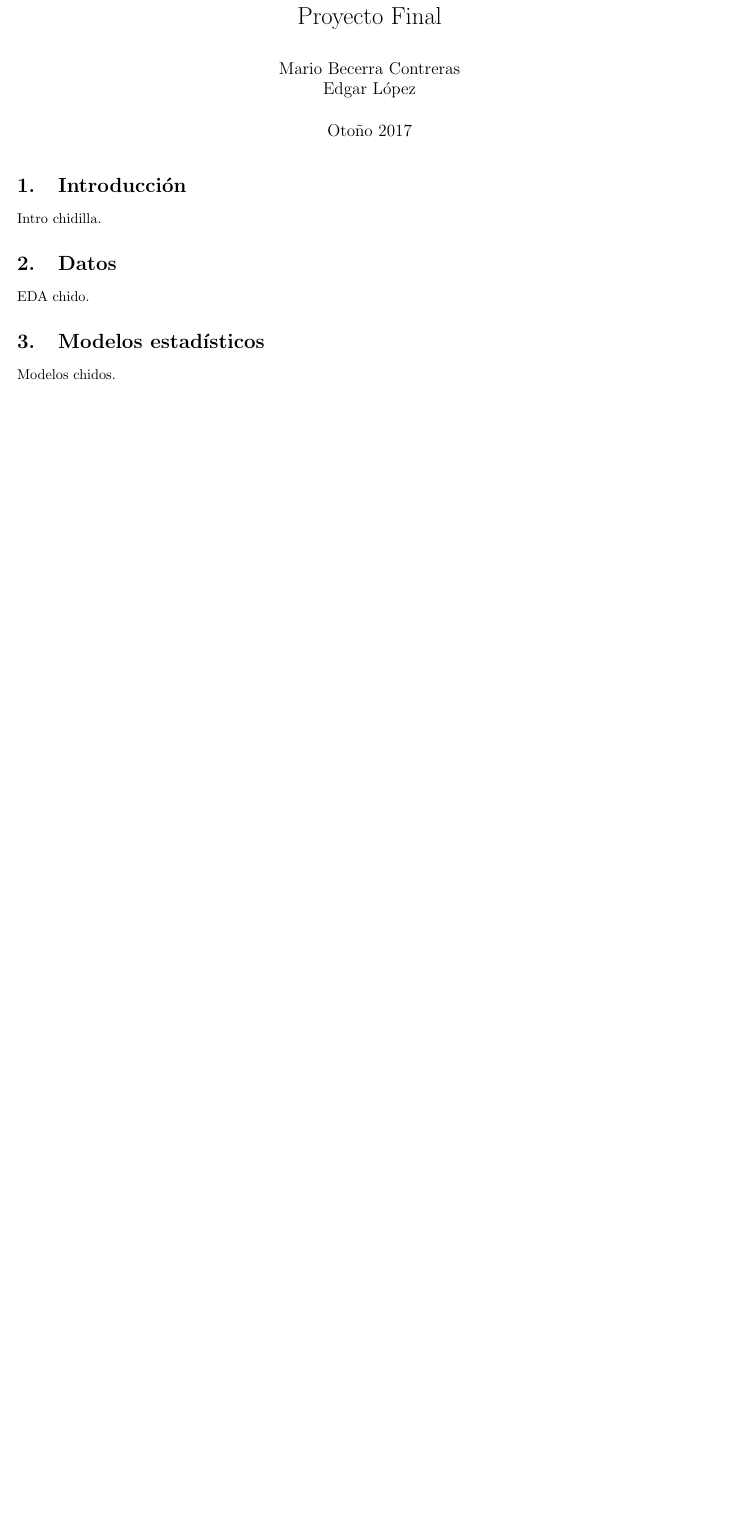
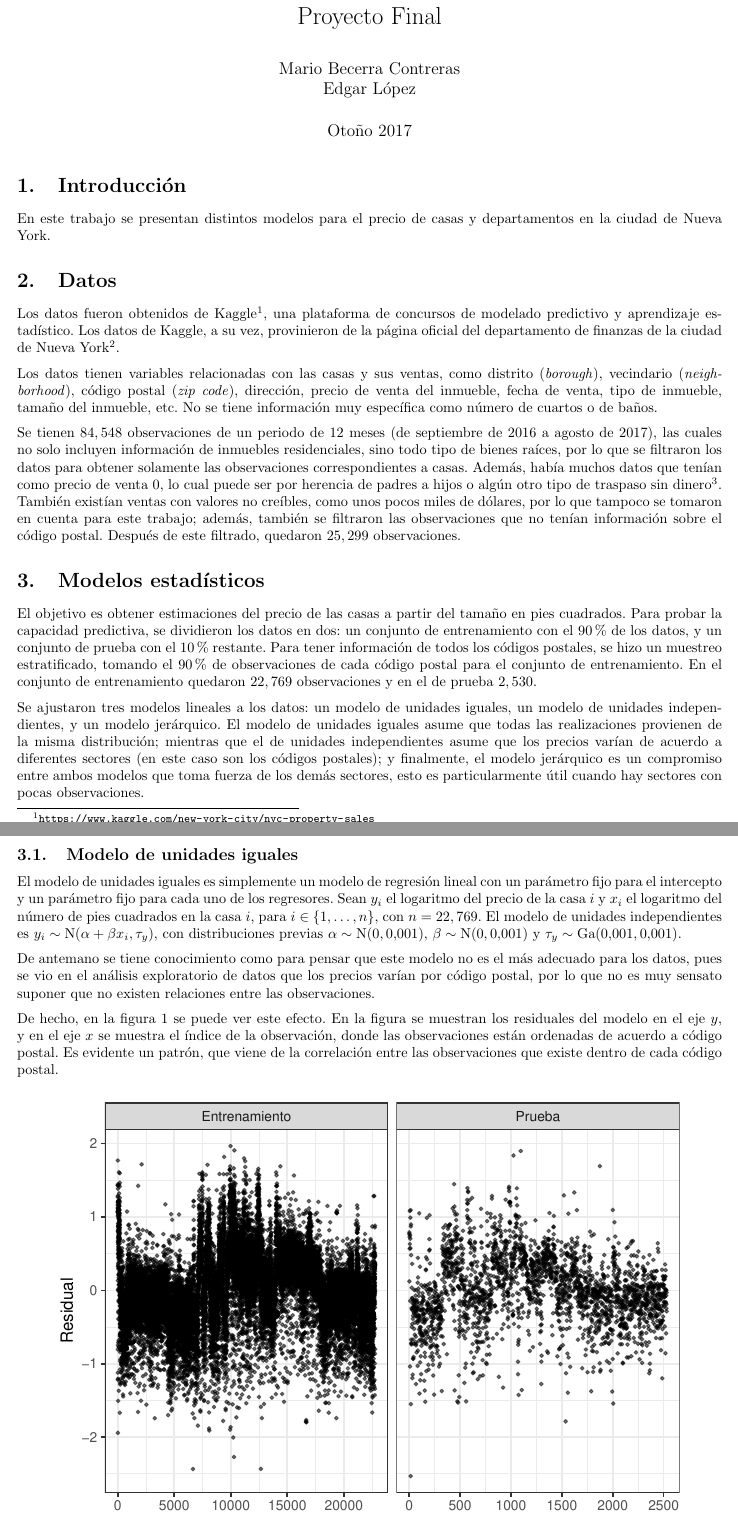
Before and after one commit to mariobecerra/GLM_final, a LaTeX document (reports/reporte_final/GLM_Becerra_Lopez.tex, which reads reports/reporte_final/sections/datos.tex, reports/reporte_final/sections/introduccion.tex, reports/reporte_final/sections/modelos.tex): part of the page before the commit and two parts of pages 1 and 2 of 3 after it, the two joined at a grey line, cut so that both start at the same text, the shorter picture padded with empty space. Compiled offline with pdfLaTeX.

Commit message:
Some results of model 1 and some intro and description of data

```diff
--- a/reports/reporte_final/GLM_Becerra_Lopez.tex
+++ b/reports/reporte_final/GLM_Becerra_Lopez.tex
@@ -7,6 +7,10 @@
 \usepackage{parskip}
 \usepackage[spanish]{babel}
 \usepackage{csquotes}
+\usepackage{amssymb}
+\usepackage{amsmath}
+\usepackage{mathtools}
+\usepackage{amsthm}
 
 
 \addbibresource{bibliography.bib} %Imports bibliography file
--- a/reports/reporte_final/sections/datos.tex
+++ b/reports/reporte_final/sections/datos.tex
@@ -3,4 +3,8 @@
 \section{Datos}
 \label{sec:datos}
 
-EDA chido.
+Los datos fueron obtenidos de Kaggle\footnote{\url{https://www.kaggle.com/new-york-city/nyc-property-sales}}, una plataforma de concursos de modelado predictivo y aprendizaje estadístico. Los datos de Kaggle, a su vez, provinieron de la página oficial del departamento de finanzas de la ciudad de Nueva York\footnote{\url{http://www1.nyc.gov/site/finance/taxes/property-rolling-sales-data.page}}.
+
+Los datos tienen variables relacionadas con las casas y sus ventas, como distrito (\textit{borough}), vecindario (\textit{neighborhood}), código postal (\textit{zip code}), dirección, precio de venta del inmueble, fecha de venta, tipo de inmueble, tamaño del inmueble, etc. No se tiene información muy específica como número de cuartos o de baños.
+
+Se tienen $84,548$ observaciones de un periodo de 12 meses (de septiembre de 2016 a agosto de 2017), las cuales no solo incluyen información de inmuebles residenciales, sino todo tipo de bienes raíces, por lo que se filtraron los datos para obtener solamente las observaciones correspondientes a casas. Además, había muchos datos que tenían como precio de venta 0, lo cual puede ser por herencia de padres a hijos o algún otro tipo de traspaso sin dinero\footnote{\url{http://www1.nyc.gov/assets/finance/downloads/pdf/07pdf/glossary_rsf071607.pdf}}. También existían ventas con valores no creíbles, como unos pocos miles de dólares, por lo que tampoco se tomaron en cuenta para este trabajo; además, también se filtraron las observaciones que no tenían información sobre el código postal. Después de este filtrado, quedaron $25,299$ observaciones.
--- a/reports/reporte_final/sections/introduccion.tex
+++ b/reports/reporte_final/sections/introduccion.tex
@@ -3,4 +3,4 @@
 \section{Introducción}
 \label{sec:intro}
 
-Intro chidilla.
+En este trabajo se presentan distintos modelos para el precio de casas y departamentos en la ciudad de Nueva York.
--- a/reports/reporte_final/sections/modelos.tex
+++ b/reports/reporte_final/sections/modelos.tex
@@ -3,4 +3,14 @@
 \section{Modelos estadísticos}
 \label{sec:modelos}
 
-Modelos chidos.
+El objetivo es obtener estimaciones del precio de las casas a partir del tamaño en pies cuadrados. Para probar la capacidad predictiva, se dividieron los datos en dos: un conjunto de entrenamiento con el 90\% de los datos, y un conjunto de prueba con el 10\% restante. Para tener información de todos los códigos postales, se hizo un muestreo estratificado, tomando el 90\% de observaciones de cada código postal para el conjunto de entrenamiento. En el conjunto de entrenamiento quedaron $22,769$ observaciones y en el de prueba $2,530$.
+
+Se ajustaron tres modelos lineales a los datos: un modelo de unidades iguales, un modelo de unidades independientes, y un modelo jerárquico. El modelo de unidades iguales asume que todas las realizaciones provienen de la misma distribución; mientras que el de unidades independientes asume que los precios varían de acuerdo a diferentes sectores (en este caso son los códigos postales); y finalmente, el modelo jerárquico es un compromiso entre ambos modelos que toma fuerza de los demás sectores, esto es particularmente útil cuando hay sectores con pocas observaciones.
+
+\subsection{Modelo de unidades iguales}
+
+El modelo de unidades iguales es simplemente un modelo de regresión lineal con un parámetro fijo para el intercepto y un parámetro fijo para cada uno de los regresores. Sean $y_i$ el logaritmo del precio de la casa $i$ y $x_i$ el logaritmo del número de pies cuadrados en la casa $i$, para $i \in \left\{1, \hdots, n \right\}$, con $n = 22,769$. El modelo de unidades independientes es $y_i \sim \mathrm{N}(\alpha + \beta x_i, \tau_y)$, con distribuciones previas $\alpha \sim \mathrm{N}(0, 0.001)$, $\beta \sim \mathrm{N}(0, 0.001)$ y $\tau_y \sim \mathrm{Ga}(0.001, 0.001)$. %$\alpha \sim \mathrm{N}(\alpha_0, \tau_{\alpha})$, $\beta \sim \mathrm{N}(\beta_0, \tau_{\beta})$ y $\tau_y \sim \mathrm{Ga}(a, b)$
+
+De antemano se tiene conocimiento como para pensar que este modelo no es el más adecuado para los datos, pues se vio en el análisis exploratorio de datos que los precios varían por código postal, por lo que no es muy sensato suponer que no existen relaciones entre las observaciones.
+
+De hecho, en la figura \ref{fig:comp_pooling_resids} se puede ver este efecto. En la figura se muestran los residuales del modelo en el eje $y$, y en el eje $x$ se muestra el índice de la observación, donde las observaciones están ordenadas de acuerdo a código postal. Es evidente un patrón, que viene de la correlación entre las observaciones que existe dentro de cada código postal.
```
Also changed, not shown: reports/reporte_final/bibliography.bib (+8 -0 lines), reports/reporte_final/images/comp_pooling_resids.pdf (added), reports/reporte_final/GLM_Becerra_Lopez.tex (1 more changed lines), reports/reporte_final/sections/modelos.tex (7 more changed lines).
